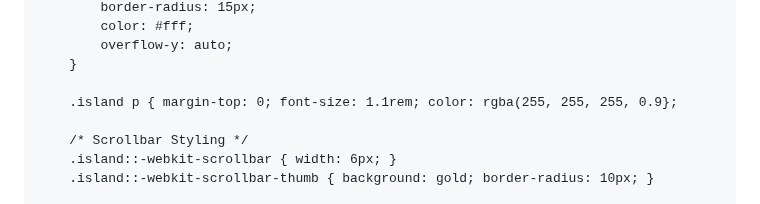
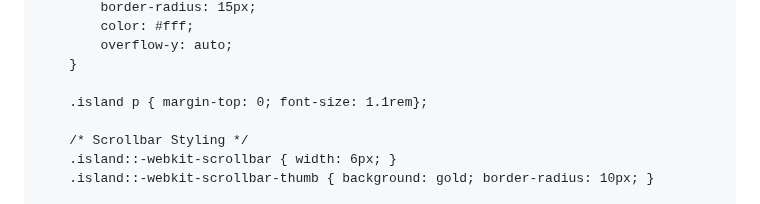
Before and after one commit to Keeeth/Keeeth.github.io, a Markdown page: README.md, the part around the change. Drawn GitHub-style.

Commit message:
Fix CSS syntax error in README.md

```diff
--- a/README.md
+++ b/README.md
@@ -119,7 +119,7 @@
             overflow-y: auto;
         }
 
-        .island p { margin-top: 0; font-size: 1.1rem; color: rgba(255, 255, 255, 0.9};
+        .island p { margin-top: 0; font-size: 1.1rem};
 
         /* Scrollbar Styling */
         .island::-webkit-scrollbar { width: 6px; }
```
